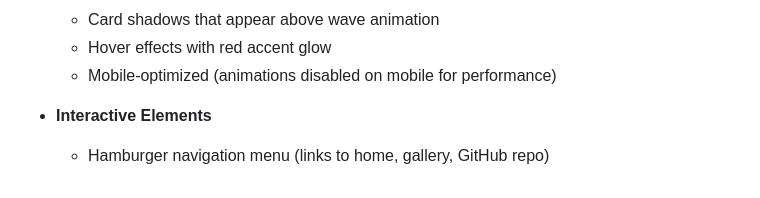
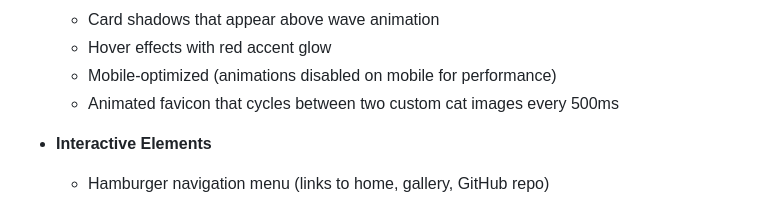
Before and after one commit to grejprrik/grejprrik.xyz, a Markdown page: README.md, the part around the change. Rendered like a GitHub page.

Commit message:
Add favicon description to README

```diff
--- a/README.md
+++ b/README.md
@@ -28,6 +28,7 @@ Source code for my personal website.
   - Card shadows that appear above wave animation
   - Hover effects with red accent glow
   - Mobile-optimized (animations disabled on mobile for performance)
+  - Animated favicon that cycles between two custom cat images every 500ms
 
 - **Interactive Elements**
   - Hamburger navigation menu (links to home, gallery, GitHub repo)
```
